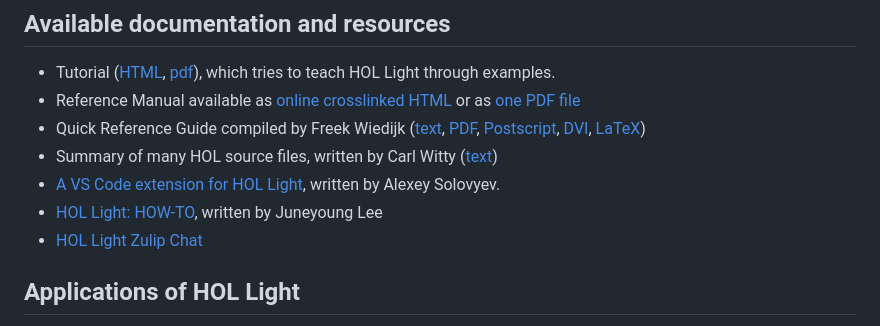
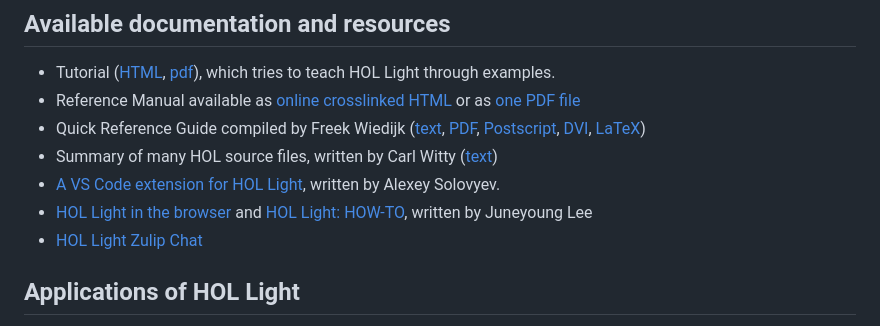
Before and after one commit to hol-light/hol-light.github.io, a Markdown page: index.md, the part around the change. Drawn GitHub-style.

```diff
--- a/index.md
+++ b/index.md
@@ -50,7 +50,7 @@ opam install hol_light hol_light_module
 - Quick Reference Guide compiled by Freek Wiedijk ([text](holchart/holchart.txt), [PDF](holchart/holchart.pdf), [Postscript](holchart/holchart.ps), [DVI](holchart/holchart.dvi), [LaTeX](holchart/holchart.teX))
 - Summary of many HOL source files, written by Carl Witty ([text](summary.txt))
 - [A VS Code extension for HOL Light](https://marketplace.visualstudio.com/items?itemName=monadius.hol-light-simple), written by Alexey Solovyev.
-- [HOL Light: HOW-TO](https://github.com/aqjune/hol-light-materials/tree/main), written by Juneyoung Lee
+- [HOL Light in the browser](https://aqjune.github.io/hol-light-web/) and [HOL Light: HOW-TO](https://github.com/aqjune/hol-light-materials/tree/main), written by Juneyoung Lee
 - [HOL Light Zulip Chat](https://hol-light.zulipchat.com/)
 
 ## Applications of HOL Light
```
